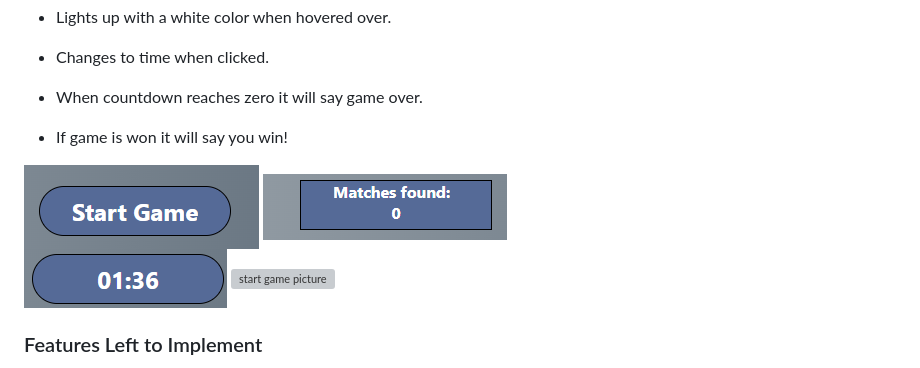
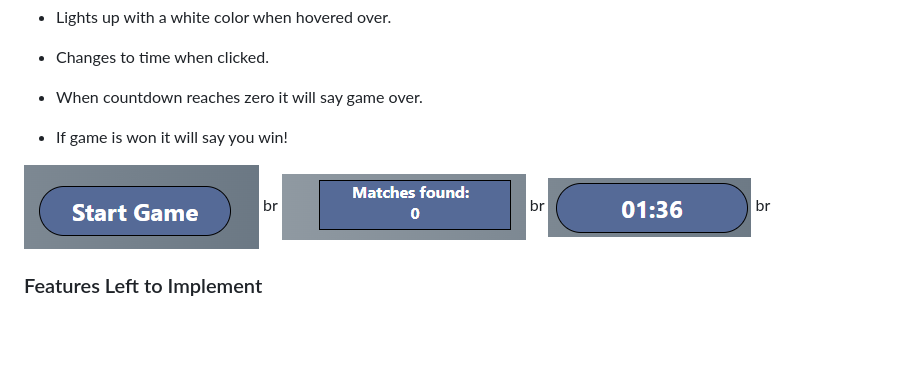
Before and after one commit to baselhn-cmd/PokemonGo, a Markdown page: README.md, the part around the change. Drawn GitHub-style; blank space fills up the shorter version; grey boxes are pictures that could not be loaded.

Commit message:
add more game pics in reademe

```diff
--- a/README.md
+++ b/README.md
@@ -33,10 +33,10 @@ I used Google to find and match the color
 - If game is won it will say you win!
 
 
-![start game picture](assets/images/startshoot1.png)
-![match found picture](assets/images/matchfound.png)
-![timer](assets/images/timeshot.png)
-![start game picture](documentation/image/start-game3.png)
+![start game picture](assets/images/startshoot1.png) br
+![match found picture](assets/images/matchfound.png)  br
+![timer](assets/images/timeshot.png)  br
+
 
 ### Features Left to Implement
 
```
